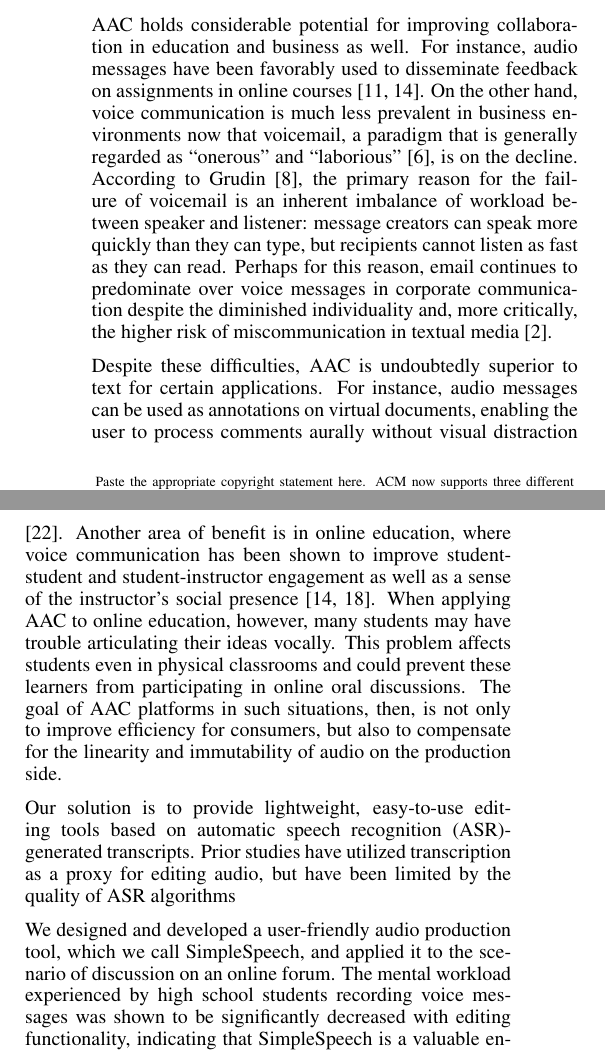
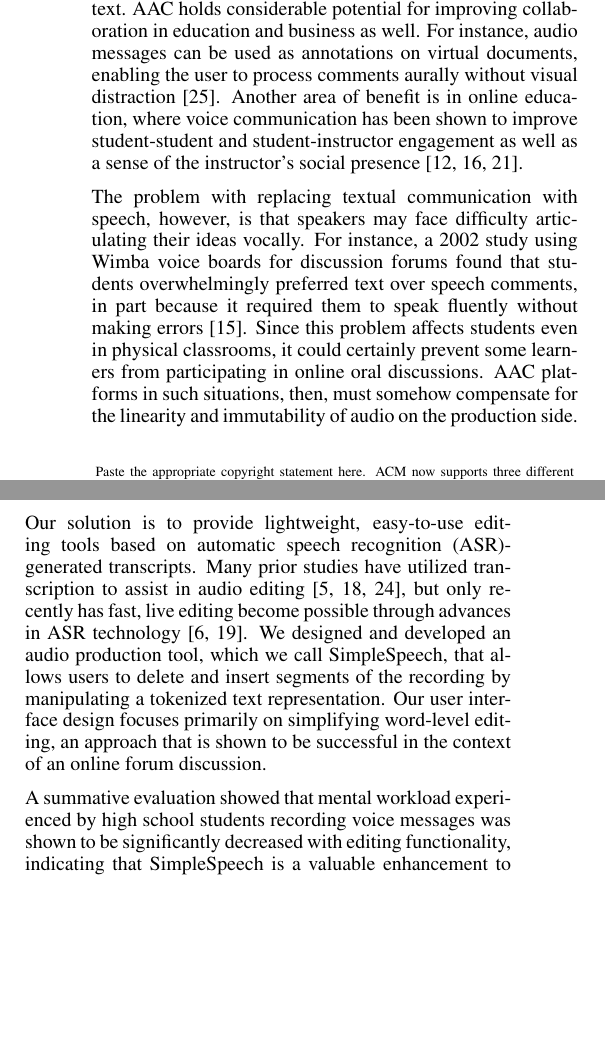
Before and after one commit to venkatesh-sivaraman/audio-collaboration-paper, a LaTeX document (proceedings.tex, which reads intro.tex): two parts of the columns of page 1 of 9, joined at a grey line, cut so that both start at the same text, the shorter picture padded with empty space. Compiled offline with pdfLaTeX.

Commit message:
Intro revised

```diff
--- a/intro.tex
+++ b/intro.tex
@@ -2,23 +2,19 @@
 
 Asynchronous audio communication (AAC) is rapidly becoming available to mass audiences through social platforms such as WhatsApp, iMessage, and Facebook.
 While text is still by far the most prevalent mode of communication on the Internet, audio is desirable in many situations because it allows users to deliver more expressive, nuanced messages than text.
+AAC holds considerable potential for improving collaboration in education and business as well.
+For instance, audio messages can be used as annotations on virtual documents, enabling the user to process comments aurally without visual distraction \cite{yoon}.
+Another area of benefit is in online education, where voice communication has been shown to improve student-student and student-instructor engagement as well as a sense of the instructor's social presence \cite{ice,oomen,tu}.
 
-AAC holds considerable potential for improving collaboration in education and business as well.
-For instance, audio messages have been favorably used to disseminate feedback on assignments in online courses \cite{ice,oomen}.
-On the other hand, voice communication is much less prevalent in business environments now that voicemail, a paradigm that is generally regarded as ``onerous'' and ``laborious'' \cite{whittaker}, is on the decline.
-According to Grudin \cite{grudin}, the primary reason for the failure of voicemail is an inherent imbalance of workload between speaker and listener: message creators can speak more quickly than they can type, but recipients cannot listen as fast as they can read.
-Perhaps for this reason, email continues to predominate over voice messages in corporate communication despite the diminished individuality and, more critically, the higher risk of miscommunication in textual media \cite{byron}.
-
-Despite these difficulties, AAC is undoubtedly superior to text for certain applications.
-For instance, audio messages can be used as annotations on virtual documents, enabling the user to process comments aurally without visual distraction \cite{yoon}.
-Another area of benefit is in online education, where voice communication has been shown to improve student-student and student-instructor engagement as well as a sense of the instructor's social presence \cite{oomen,tu}.
-When applying AAC to online education, however, many students may have trouble articulating their ideas vocally.
-This problem affects students even in physical classrooms and could prevent these learners from participating in online oral discussions.
-The goal of AAC platforms in such situations, then, is not only to improve efficiency for consumers, but also to compensate for the linearity and immutability of audio on the production side.
+The problem with replacing textual communication with speech, however, is that speakers may face difficulty articulating their ideas vocally.
+For instance, a 2002 study using Wimba voice boards for discussion forums found that students overwhelmingly preferred text over speech comments, in part because it required them to speak fluently without making errors \cite{wimba}.
+Since this problem affects students even in physical classrooms, it could certainly prevent some learners from participating in online oral discussions.
+AAC platforms in such situations, then, must somehow compensate for the linearity and immutability of audio on the production side.
 
 Our solution is to provide lightweight, easy-to-use editing tools based on automatic speech recognition (ASR)-generated transcripts.
-Prior studies have utilized transcription as a proxy for editing audio, but have been limited by the quality of ASR algorithms
+Many prior studies have utilized transcription to assist in audio editing \cite{casares,rubin,whittaker_semantic}, but only recently has fast, live editing become possible through advances in ASR technology \cite{baker,saon}.
+We designed and developed an audio production tool, which we call SimpleSpeech, that allows users to delete and insert segments of the recording by manipulating a tokenized text representation.
+Our user interface design focuses primarily on simplifying word-level editing, an approach that is shown to be successful in the context of an online forum discussion.
 
-We designed and developed a user-friendly audio production tool, which we call SimpleSpeech, and applied it to the scenario of discussion on an online forum.
-The mental workload experienced by high school students recording voice messages was shown to be significantly decreased with editing functionality, indicating that SimpleSpeech is a valuable enhancement to online audio communication platforms.
+A summative evaluation showed that mental workload experienced by high school students recording voice messages was shown to be significantly decreased with editing functionality, indicating that SimpleSpeech is a valuable enhancement to online audio communication platforms.
 In addition, some linguistic characteristics of messages created using AAC are discussed with comparison to other forms of computer-mediated communication, leading to new considerations and insights on optimal applications of this technology.
```
Also changed, not shown: related.tex (+1 -1 lines), sample.bib (+16 -0 lines).
